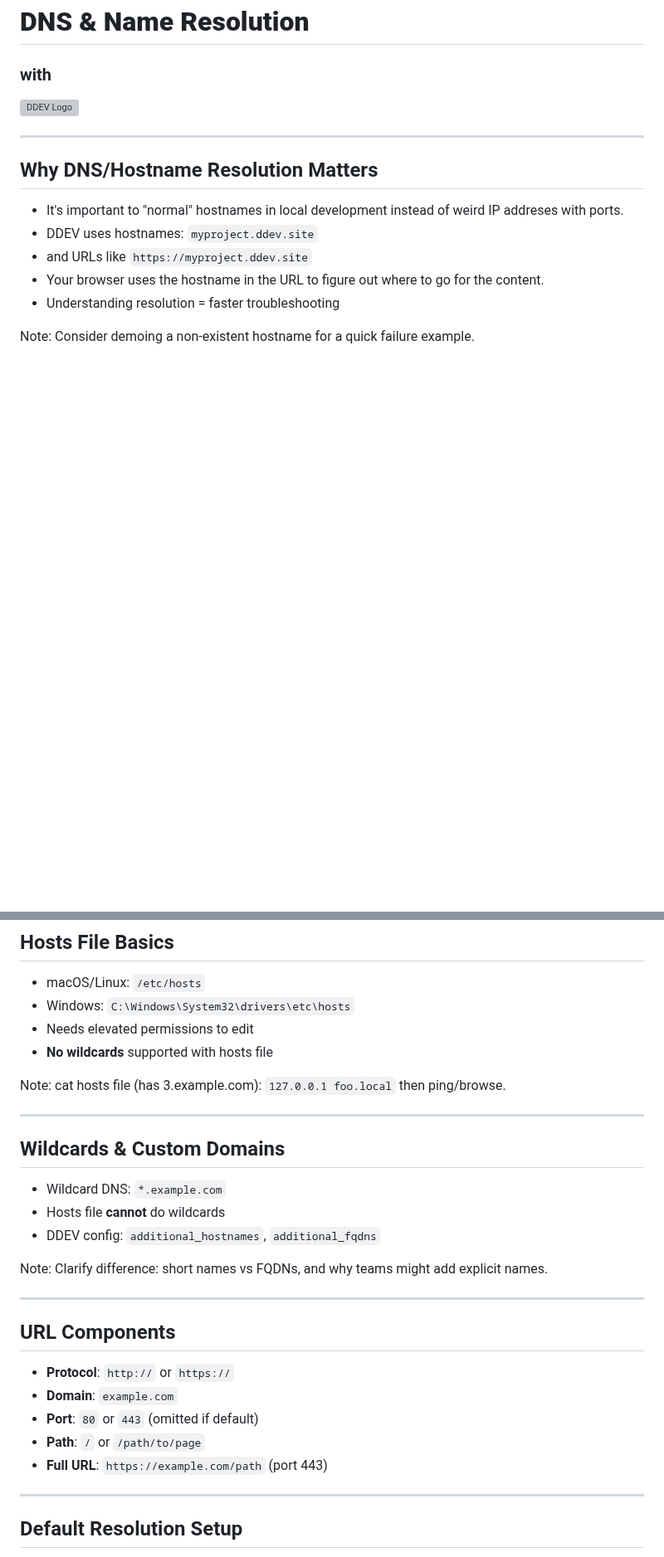
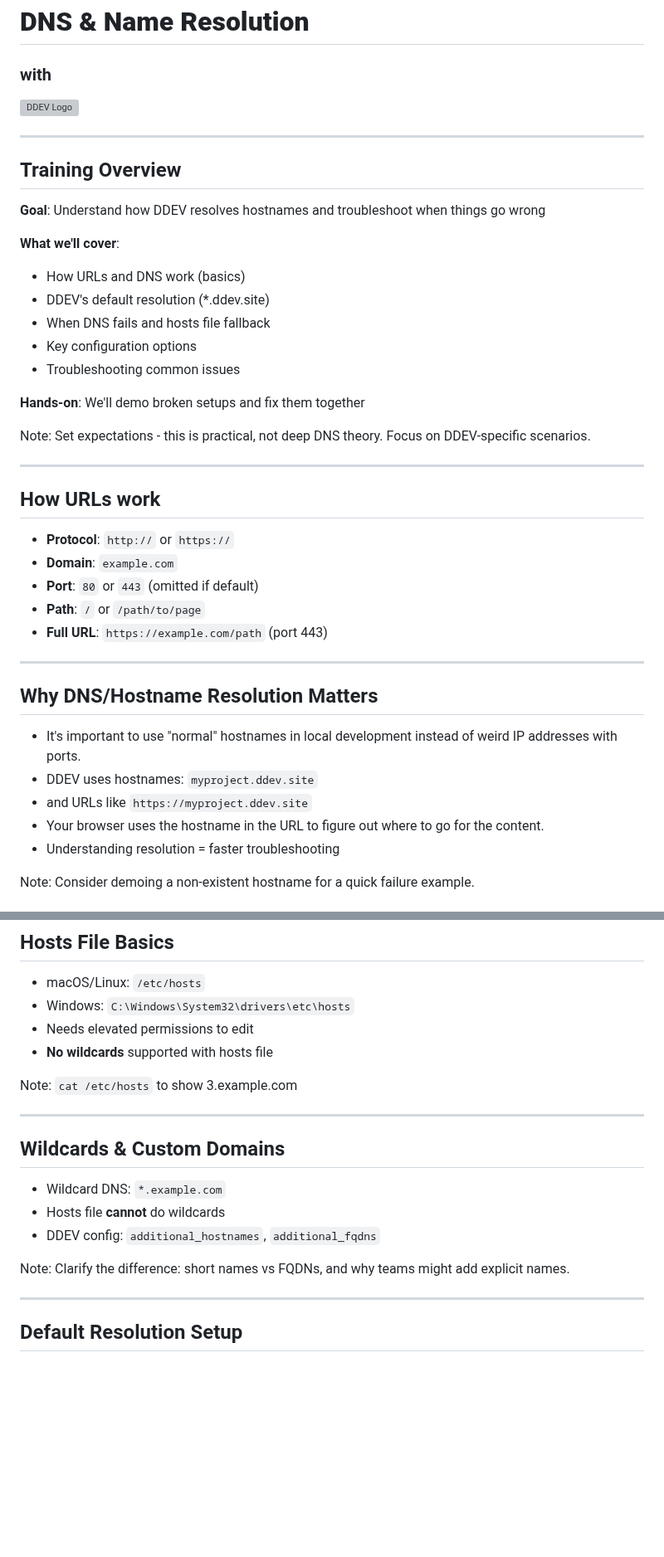
Before and after one commit to rfay/ddev-dns-hosts-training, a Markdown page: slides/ddev-dns-training.md, 2 parts joined by grey strips. Shown at 83% size. Rendered like a GitHub page; blank space fills up the shorter version; grey boxes are pictures that could not be loaded.

Commit message:
getting close

```diff
--- a/slides/ddev-dns-training.md
+++ b/slides/ddev-dns-training.md
@@ -6,8 +6,35 @@
 
 ---
 
+## Training Overview
+
+**Goal**: Understand how DDEV resolves hostnames and troubleshoot when things go wrong
+
+**What we'll cover**:
+- How URLs and DNS work (basics)
+- DDEV's default resolution (*.ddev.site)
+- When DNS fails and hosts file fallback
+- Key configuration options
+- Troubleshooting common issues
+
+**Hands-on**: We'll demo broken setups and fix them together
+
+Note:
+Set expectations - this is practical, not deep DNS theory. Focus on DDEV-specific scenarios.
+
+---
+
+## How URLs work
+- **Protocol**: `http://` or `https://`
+- **Domain**: `example.com`
+- **Port**: `80` or `443` (omitted if default)
+- **Path**: `/` or `/path/to/page`
+- **Full URL**: `https://example.com/path` (port 443)
+
+
+---
 ## Why DNS/Hostname Resolution Matters
-- It's important to "normal" hostnames in local development instead of weird IP addreses with ports.
+- It's important to use "normal" hostnames in local development instead of weird IP addresses with ports.
 - DDEV uses hostnames: `myproject.ddev.site`
 - and URLs like `https://myproject.ddev.site`
 - Your browser uses the hostname in the URL to figure out where to go for the content.
@@ -47,7 +74,7 @@ Mention OS differences briefly and that hosts file usually wins over DNS.
 - **No wildcards** supported with hosts file
 
 Note:
-cat hosts file (has 3.example.com): `127.0.0.1 foo.local` then ping/browse.
+`cat /etc/hosts` to show 3.example.com
 
 ---
 
@@ -57,17 +84,7 @@ cat hosts file (has 3.example.com): `127.0.0.1 foo.local` then ping/browse.
 - DDEV config: `additional_hostnames`, `additional_fqdns`
 
 Note:
-Clarify difference: short names vs FQDNs, and why teams might add explicit names.
-
----
-
-## URL Components
-- **Protocol**: `http://` or `https://`
-- **Domain**: `example.com`
-- **Port**: `80` or `443` (omitted if default)
-- **Path**: `/` or `/path/to/page`
-- **Full URL**: `https://example.com/path` (port 443)
-
+Clarify the difference: short names vs FQDNs, and why teams might add explicit names.
 
 ---
 
```
Also changed, not shown: other parts of slides/ddev-dns-training.md (+3 -12 lines).
